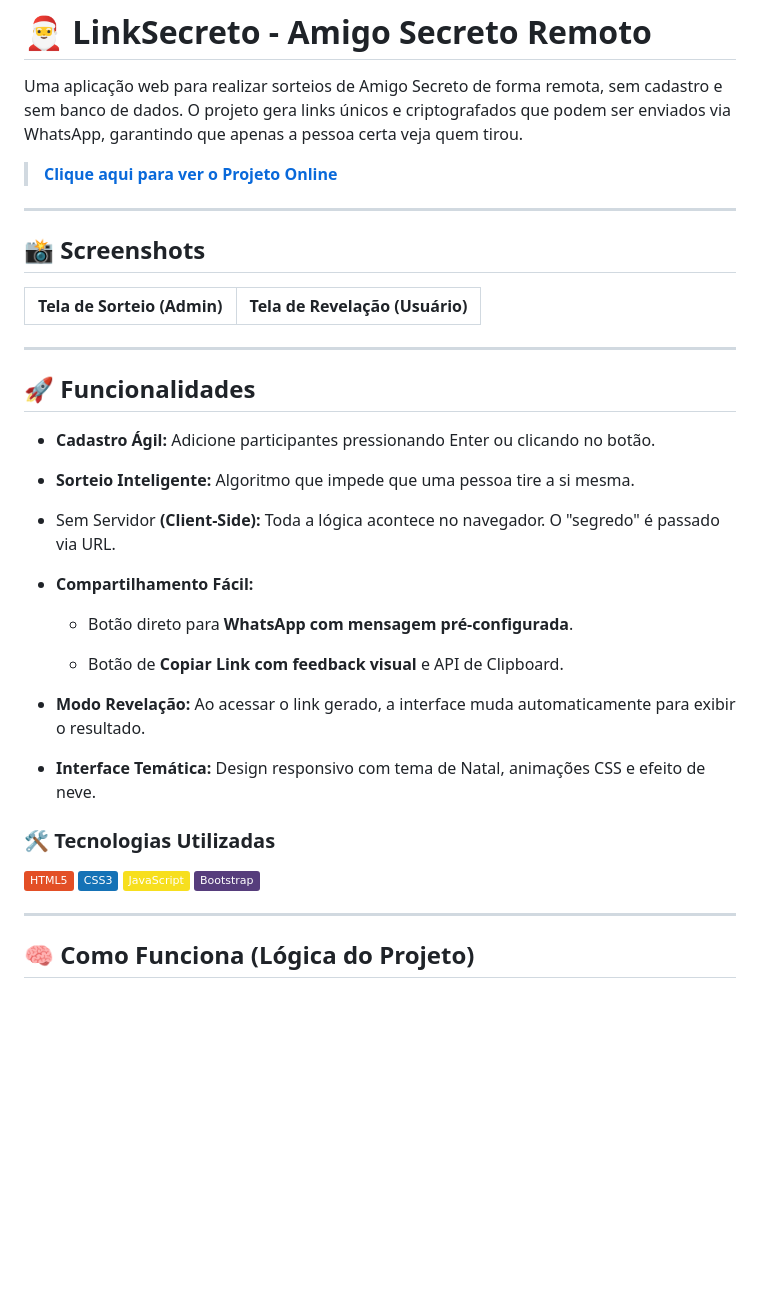
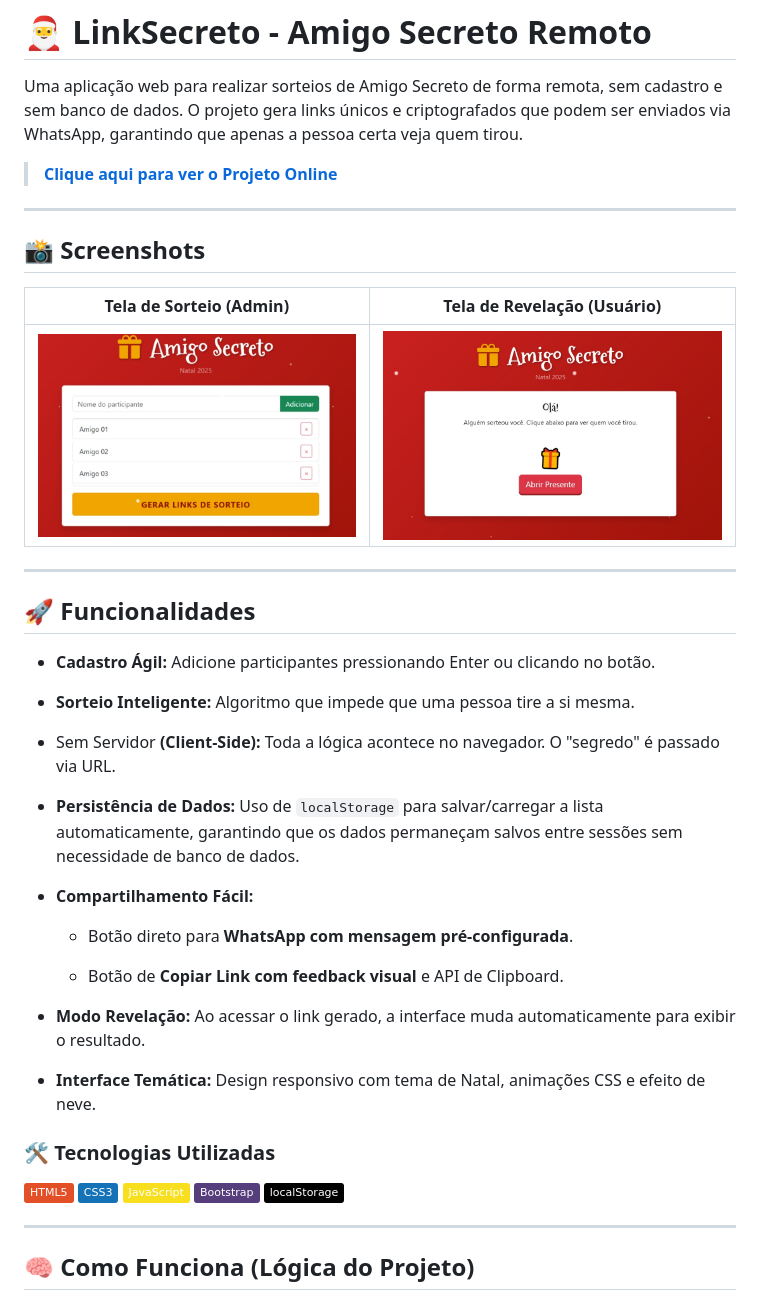
Before and after one commit to EmillyAndradeDev/amigo-secreto-js, a Markdown page: README.md, the part around the change printed below. GitHub-like rendering; pictures changed too: assets/img/screenshot-admin02.png (added), assets/img/screenshot-revelacao.png (added); badges without logos; blank space fills up the shorter version.

Commit message:
docs: atualiza README com link, screenshots, badges e info sobre localStorage

````diff
--- a/README.md
+++ b/README.md
@@ -10,7 +10,8 @@ Uma aplicação web para realizar sorteios de Amigo Secreto de forma remota, sem
 ## 📸 Screenshots
 
 | Tela de Sorteio (Admin) | Tela de Revelação (Usuário) |
- |:---:|:---:|
+|:---:|:---:|
+| ![Tela Admin](assets/img/screenshot-admin02.png) | ![Tela Usuário](assets/img/screenshot-revelacao.png) |
 
 ---
 
@@ -21,6 +22,8 @@ Uma aplicação web para realizar sorteios de Amigo Secreto de forma remota, sem
 * **Sorteio Inteligente:** Algoritmo que impede que uma pessoa tire a si mesma.
 
 * Sem Servidor **(Client-Side):** Toda a lógica acontece no navegador. O "segredo" é passado via URL.
+
+* **Persistência de Dados:** Uso de ```localStorage``` para salvar/carregar a lista automaticamente, garantindo que os dados permaneçam salvos entre sessões sem necessidade de banco de dados.
 
 * **Compartilhamento Fácil:**
 
@@ -34,7 +37,7 @@ Uma aplicação web para realizar sorteios de Amigo Secreto de forma remota, sem
 
 ### 🛠️ Tecnologias Utilizadas
 
-![HTML5](https://img.shields.io/badge/HTML5-E34F26?style=plastic&logo=html5&logoColor=white) ![CSS3](https://img.shields.io/badge/CSS3-1572B6?style=plastic&logo=css3&logoColor=white) ![JavaScript](https://img.shields.io/badge/JavaScript-F7DF1E?style=plastic&logo=javascript&logoColor=black) ![Bootstrap](https://img.shields.io/badge/Bootstrap-563D7C?style=plastic&logo=bootstrap&logoColor=white)
+![HTML5](https://img.shields.io/badge/HTML5-E34F26?style=plastic&logo=html5&logoColor=white) ![CSS3](https://img.shields.io/badge/CSS3-1572B6?style=plastic&logo=css3&logoColor=white) ![JavaScript](https://img.shields.io/badge/JavaScript-F7DF1E?style=plastic&logo=javascript&logoColor=black) ![Bootstrap](https://img.shields.io/badge/Bootstrap-563D7C?style=plastic&logo=bootstrap&logoColor=white) ![localStorage](https://img.shields.io/badge/localStorage-000000?style=plastic&logo=javascript&logoColor=F7DF1E)
 
 ---
 
````
Also changed, not shown: other parts of README.md (+3 -4 lines), assets/img/screenshot-admin.png (added).
